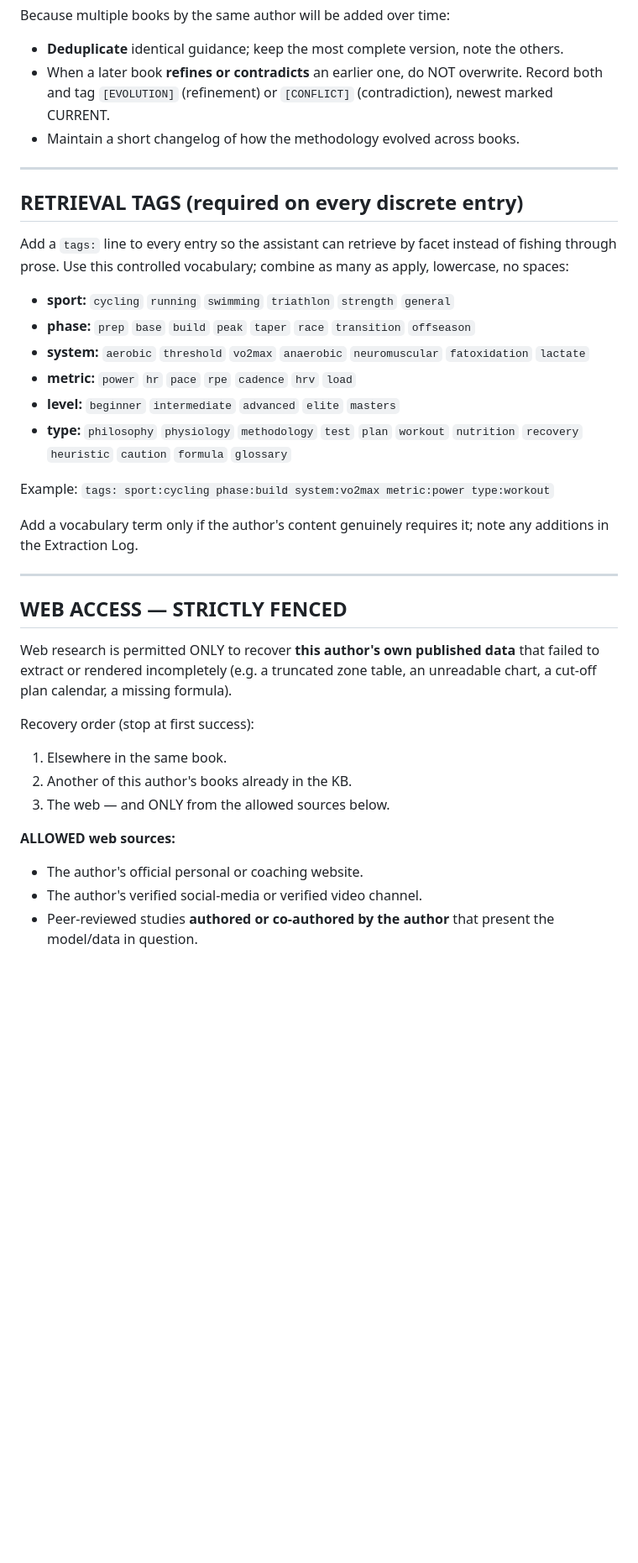
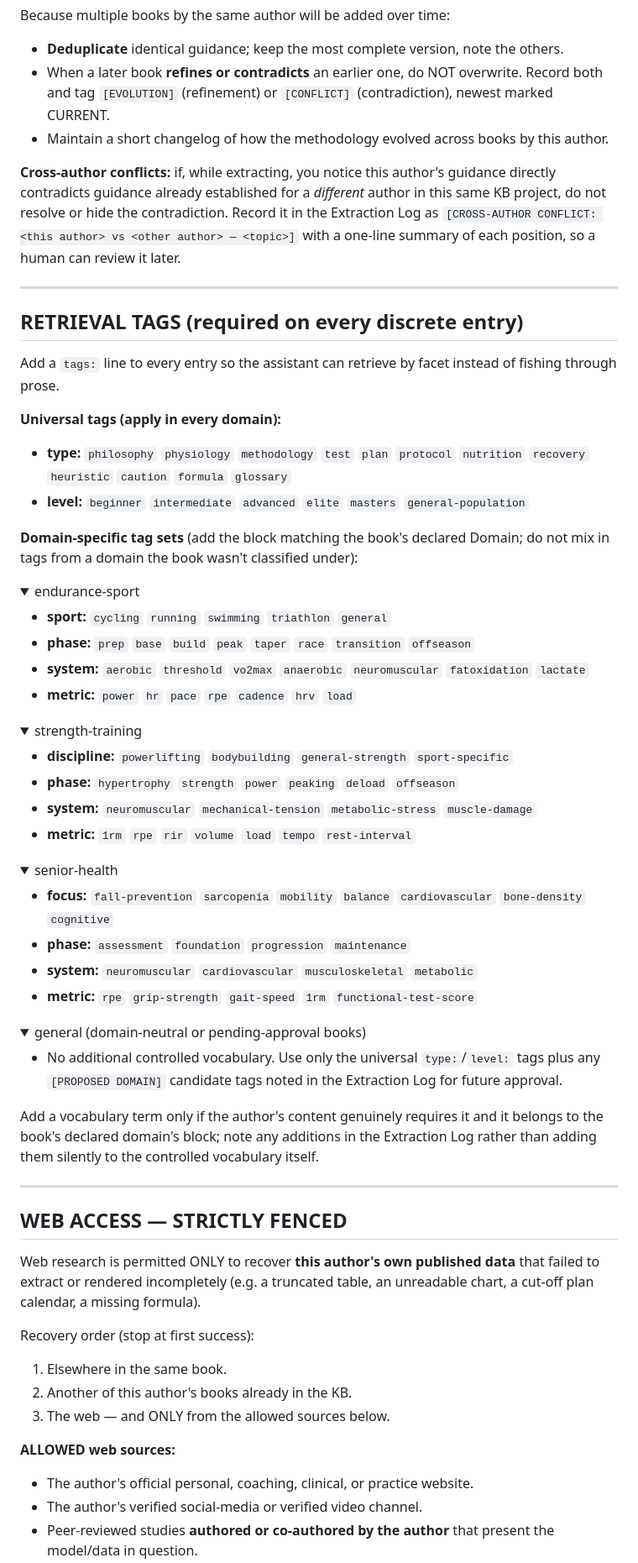
Before and after one commit to infamemp/book-processing-pipeline, a Markdown page: extraction_prompt.md, the part around one of its changes. Shown at 84% size. GitHub-like rendering; folded sections open; blank space fills up the shorter version.

```diff
--- a/extraction_prompt.md
+++ b/extraction_prompt.md
@@ -69,35 +110,74 @@ Because multiple books by the same author will be added over time:
 - **Deduplicate** identical guidance; keep the most complete version, note the others.
 - When a later book **refines or contradicts** an earlier one, do NOT overwrite. Record both
   and tag `[EVOLUTION]` (refinement) or `[CONFLICT]` (contradiction), newest marked CURRENT.
-- Maintain a short changelog of how the methodology evolved across books.
+- Maintain a short changelog of how the methodology evolved across books by this author.
+
+**Cross-author conflicts:** if, while extracting, you notice this author's guidance directly
+contradicts guidance already established for a *different* author in this same KB project,
+do not resolve or hide the contradiction. Record it in the Extraction Log as
+`[CROSS-AUTHOR CONFLICT: <this author> vs <other author> — <topic>]` with a one-line summary
+of each position, so a human can review it later.
 
 ---
 
 ## RETRIEVAL TAGS (required on every discrete entry)
 
 Add a `tags:` line to every entry so the assistant can retrieve by facet instead of fishing
-through prose. Use this controlled vocabulary; combine as many as apply, lowercase, no spaces:
+through prose.
 
-- **sport:** `cycling` `running` `swimming` `triathlon` `strength` `general`
+**Universal tags (apply in every domain):**
+- **type:** `philosophy` `physiology` `methodology` `test` `plan` `protocol` `nutrition`
+  `recovery` `heuristic` `caution` `formula` `glossary`
+- **level:** `beginner` `intermediate` `advanced` `elite` `masters` `general-population`
+
+**Domain-specific tag sets** (add the block matching the book's declared Domain; do not mix
+in tags from a domain the book wasn't classified under):
+
+<details>
+<summary>endurance-sport</summary>
+
+- **sport:** `cycling` `running` `swimming` `triathlon` `general`
 - **phase:** `prep` `base` `build` `peak` `taper` `race` `transition` `offseason`
 - **system:** `aerobic` `threshold` `vo2max` `anaerobic` `neuromuscular` `fatoxidation` `lactate`
 - **metric:** `power` `hr` `pace` `rpe` `cadence` `hrv` `load`
-- **level:** `beginner` `intermediate` `advanced` `elite` `masters`
-- **type:** `philosophy` `physiology` `methodology` `test` `plan` `workout` `nutrition`
-  `recovery` `heuristic` `caution` `formula` `glossary`
+</details>
 
-Example: `tags: sport:cycling phase:build system:vo2max metric:power type:workout`
+<details>
+<summary>strength-training</summary>
 
-Add a vocabulary term only if the author's content genuinely requires it; note any additions
-in the Extraction Log.
+- **discipline:** `powerlifting` `bodybuilding` `general-strength` `sport-specific`
+- **phase:** `hypertrophy` `strength` `power` `peaking` `deload` `offseason`
+- **system:** `neuromuscular` `mechanical-tension` `metabolic-stress` `muscle-damage`
+- **metric:** `1rm` `rpe` `rir` `volume` `load` `tempo` `rest-interval`
+</details>
+
+<details>
+<summary>senior-health</summary>
+
+- **focus:** `fall-prevention` `sarcopenia` `mobility` `balance` `cardiovascular` `bone-density` `cognitive`
+- **phase:** `assessment` `foundation` `progression` `maintenance`
+- **system:** `neuromuscular` `cardiovascular` `musculoskeletal` `metabolic`
+- **metric:** `rpe` `grip-strength` `gait-speed` `1rm` `functional-test-score`
+</details>
+
+<details>
+<summary>general (domain-neutral or pending-approval books)</summary>
+
+- No additional controlled vocabulary. Use only the universal `type:`/`level:` tags plus any
+  `[PROPOSED DOMAIN]` candidate tags noted in the Extraction Log for future approval.
+</details>
+
+Add a vocabulary term only if the author's content genuinely requires it and it belongs to
+the book's declared domain's block; note any additions in the Extraction Log rather than
+adding them silently to the controlled vocabulary itself.
 
 ---
 
 ## WEB ACCESS — STRICTLY FENCED
 
 Web research is permitted ONLY to recover **this author's own published data** that failed
-to extract or rendered incompletely (e.g. a truncated zone table, an unreadable chart, a
-cut-off plan calendar, a missing formula).
+to extract or rendered incompletely (e.g. a truncated table, an unreadable chart, a cut-off
+plan calendar, a missing formula).
 
 Recovery order (stop at first success):
 1. Elsewhere in the same book.
@@ -105,7 +185,7 @@ Recovery order (stop at first success):
 3. The web — and ONLY from the allowed sources below.
 
 **ALLOWED web sources:**
-- The author's official personal or coaching website.
+- The author's official personal, coaching, clinical, or practice website.
 - The author's verified social-media or verified video channel.
 - Peer-reviewed studies **authored or co-authored by the author** that present the model/data
   in question.
```
Also changed, not shown: other parts of extraction_prompt.md (+122 -69 lines).
